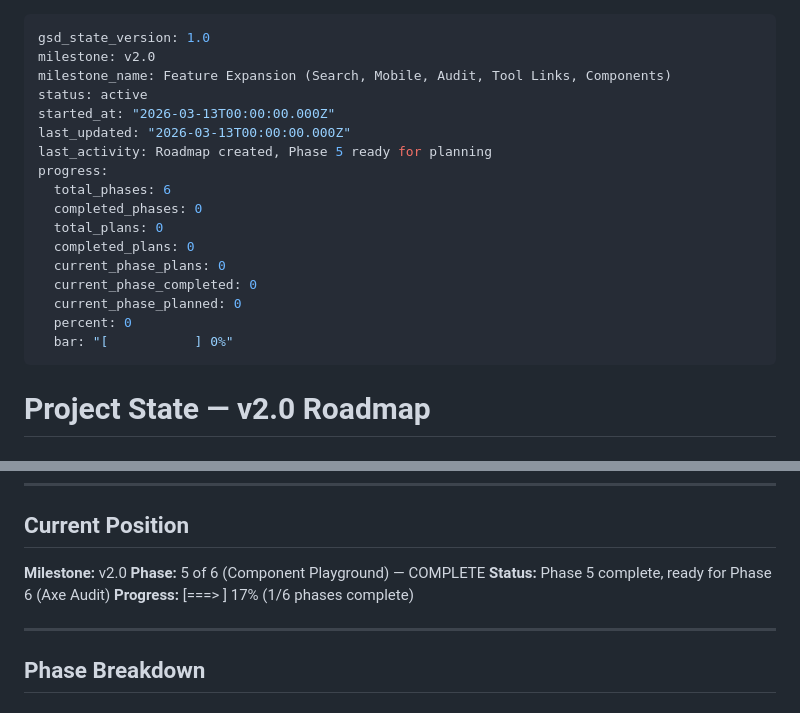
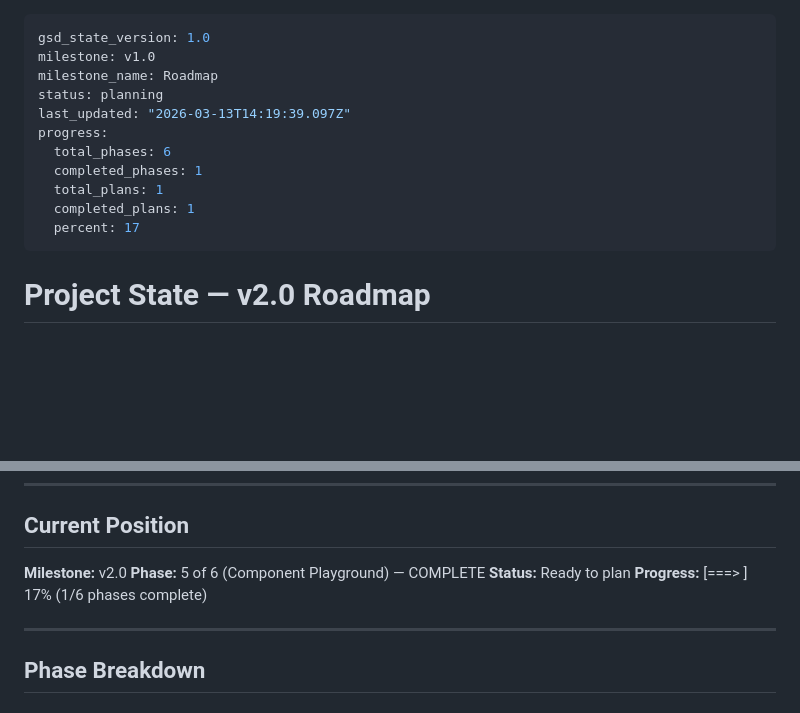
Before and after one commit to TonciZ/a11y-wcag-demo, a Markdown page: .planning/STATE.md, 2 parts joined by grey strips. Drawn GitHub-style; blank space fills up the shorter version.

Commit message:
docs(phase-05): complete phase execution

```diff
--- a/.planning/STATE.md
+++ b/.planning/STATE.md
@@ -1,21 +1,15 @@
 ---
 gsd_state_version: 1.0
-milestone: v2.0
-milestone_name: Feature Expansion (Search, Mobile, Audit, Tool Links, Components)
-status: active
-started_at: "2026-03-13T00:00:00.000Z"
-last_updated: "2026-03-13T00:00:00.000Z"
-last_activity: Roadmap created, Phase 5 ready for planning
+milestone: v1.0
+milestone_name: Roadmap
+status: planning
+last_updated: "2026-03-13T14:19:39.097Z"
 progress:
   total_phases: 6
-  completed_phases: 0
-  total_plans: 0
-  completed_plans: 0
-  current_phase_plans: 0
-  current_phase_completed: 0
-  current_phase_planned: 0
-  percent: 0
-  bar: "[           ] 0%"
+  completed_phases: 1
+  total_plans: 1
+  completed_plans: 1
+  percent: 17
 ---
 
 # Project State — v2.0 Roadmap
@@ -34,7 +28,7 @@ See: `.planning/PROJECT.md` (updated 2026-03-10)
 
 **Milestone:** v2.0
 **Phase:** 5 of 6 (Component Playground) — COMPLETE
-**Status:** Phase 5 complete, ready for Phase 6 (Axe Audit)
+**Status:** Ready to plan
 **Progress:** [===>        ] 17% (1/6 phases complete)
 
 ---
```
